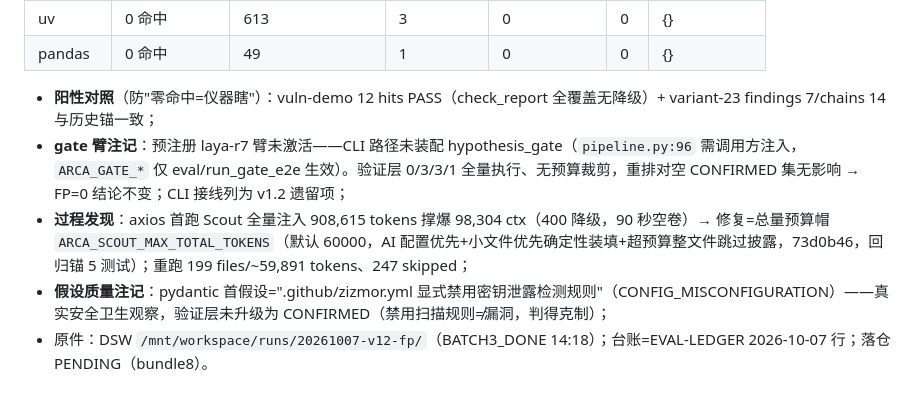
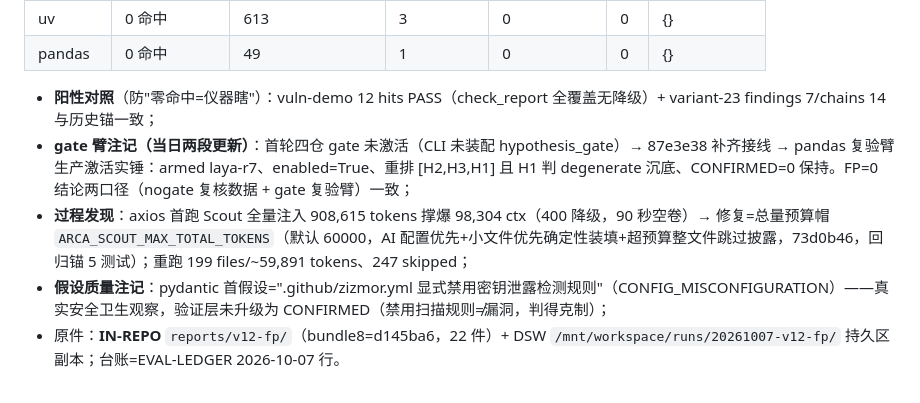
Before and after one commit to a9320/arcanum-spark, a Markdown page: docs/V12-FP-REPOS.md, the part around the change. Drawn GitHub-style.

```diff
--- a/docs/V12-FP-REPOS.md
+++ b/docs/V12-FP-REPOS.md
@@ -79,7 +79,7 @@
 | pandas | 0 命中 | 49 | 1 | 0 | 0 | {} |
 
 - **阳性对照**（防"零命中=仪器瞎"）：vuln-demo 12 hits PASS（check_report 全覆盖无降级）+ variant-23 findings 7/chains 14 与历史锚一致；
-- **gate 臂注记**：预注册 laya-r7 臂未激活——CLI 路径未装配 hypothesis_gate（`pipeline.py:96` 需调用方注入，`ARCA_GATE_*` 仅 eval/run_gate_e2e 生效）。验证层 0/3/3/1 全量执行、无预算裁剪，重排对空 CONFIRMED 集无影响 → FP=0 结论不变；CLI 接线列为 v1.2 遗留项；
+- **gate 臂注记（当日两段更新）**：首轮四仓 gate 未激活（CLI 未装配 hypothesis_gate）→ 87e3e38 补齐接线 → pandas 复验臂生产激活实锤：armed laya-r7、enabled=True、重排 [H2,H3,H1] 且 H1 判 degenerate 沉底、CONFIRMED=0 保持。FP=0 结论两口径（nogate 复核数据 + gate 复验臂）一致；
 - **过程发现**：axios 首跑 Scout 全量注入 908,615 tokens 撑爆 98,304 ctx（400 降级，90 秒空卷）→ 修复=总量预算帽 `ARCA_SCOUT_MAX_TOTAL_TOKENS`（默认 60000，AI 配置优先+小文件优先确定性装填+超预算整文件跳过披露，73d0b46，回归锚 5 测试）；重跑 199 files/~59,891 tokens、247 skipped；
 - **假设质量注记**：pydantic 首假设=".github/zizmor.yml 显式禁用密钥泄露检测规则"（CONFIG_MISCONFIGURATION）——真实安全卫生观察，验证层未升级为 CONFIRMED（禁用扫描规则≠漏洞，判得克制）；
-- 原件：DSW `/mnt/workspace/runs/20261007-v12-fp/`（BATCH3_DONE 14:18）；台账=EVAL-LEDGER 2026-10-07 行；落仓 PENDING（bundle8）。
+- 原件：**IN-REPO** `reports/v12-fp/`（bundle8=d145ba6，22 件）+ DSW `/mnt/workspace/runs/20261007-v12-fp/` 持久区副本；台账=EVAL-LEDGER 2026-10-07 行。
```
Also changed, not shown: docs/EVAL-LEDGER.md (+2 -2 lines), docs/ROADMAP.md (+1 -1 lines).
